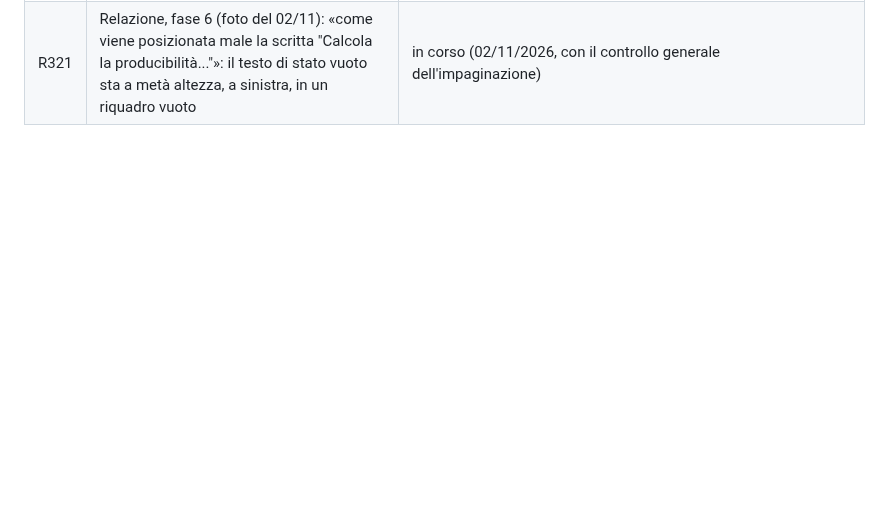
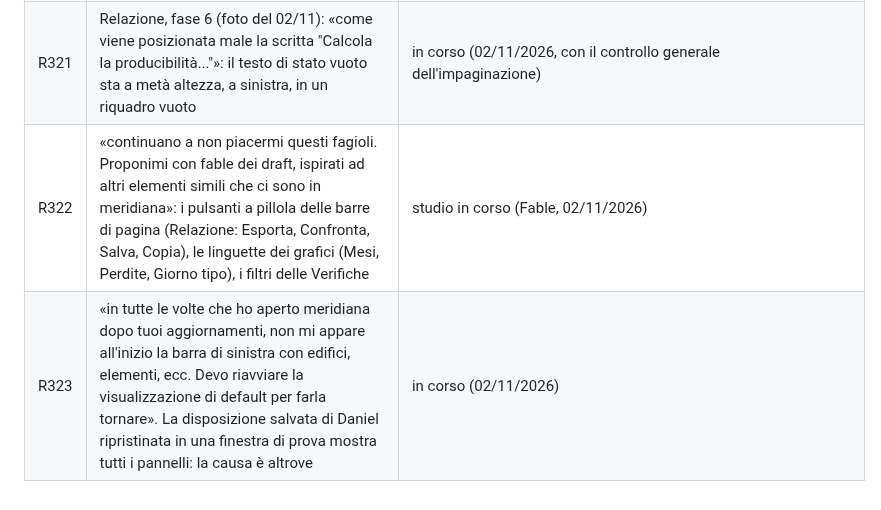
Before and after one commit to daniel-g-carrasco/meridiana, a Markdown page: docs/richieste.md, the part around the change. Rendered like a GitHub page; blank space fills up the shorter version.

Commit message:
Requests R322-R323: the pill buttons, the left panel missing at start

```diff
--- a/docs/richieste.md
+++ b/docs/richieste.md
@@ -415,3 +415,5 @@ le righe R242-R265 sopra non sono state promosse a completate senza revisione fi
 | R319 | Tour (foto 44 del 02/11): fumetto con un grande spazio vuoto sotto il testo (la correzione del 31/10 non agisce nella finestra vera), «Sospendi visita» tagliato; «sarebbe buono che i testi apparissero con quell'animazione tipica che compaiono pian piano come succede in chat» | in corso (02/11/2026, con R318) |
 | R320 | Domanda del 02/11: «meridio può anche riconoscere le immagini? posso incollargliele come te le incollo a te qua in chat?». Oggi no (solo PDF e testo, R236). Proposto: incolla con Ctrl+V e trascinamento di immagini, «Mostra a Meridio quello che vedo» (cattura della vista), ridimensionamento in locale, consenso come per il testo; con i modelli locali solo quelli con la vista | «ci sta, facciamolo» (02/11): in corso |
 | R321 | Relazione, fase 6 (foto del 02/11): «come viene posizionata male la scritta "Calcola la producibilità..."»: il testo di stato vuoto sta a metà altezza, a sinistra, in un riquadro vuoto | in corso (02/11/2026, con il controllo generale dell'impaginazione) |
+| R322 | «continuano a non piacermi questi fagioli. Proponimi con fable dei draft, ispirati ad altri elementi simili che ci sono in meridiana»: i pulsanti a pillola delle barre di pagina (Relazione: Esporta, Confronta, Salva, Copia), le linguette dei grafici (Mesi, Perdite, Giorno tipo), i filtri delle Verifiche | studio in corso (Fable, 02/11/2026) |
+| R323 | «in tutte le volte che ho aperto meridiana dopo tuoi aggiornamenti, non mi appare all'inizio la barra di sinistra con edifici, elementi, ecc. Devo riavviare la visualizzazione di default per farla tornare». La disposizione salvata di Daniel ripristinata in una finestra di prova mostra tutti i pannelli: la causa è altrove | in corso (02/11/2026) |
```
